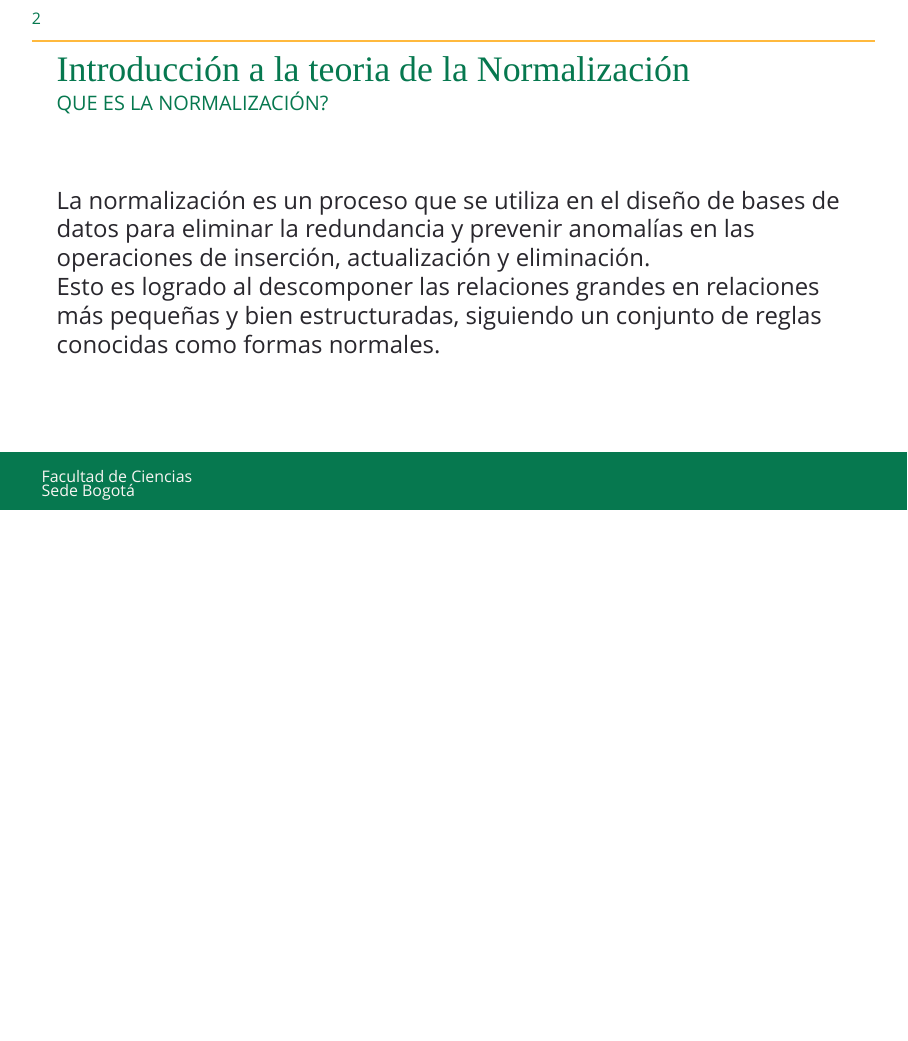
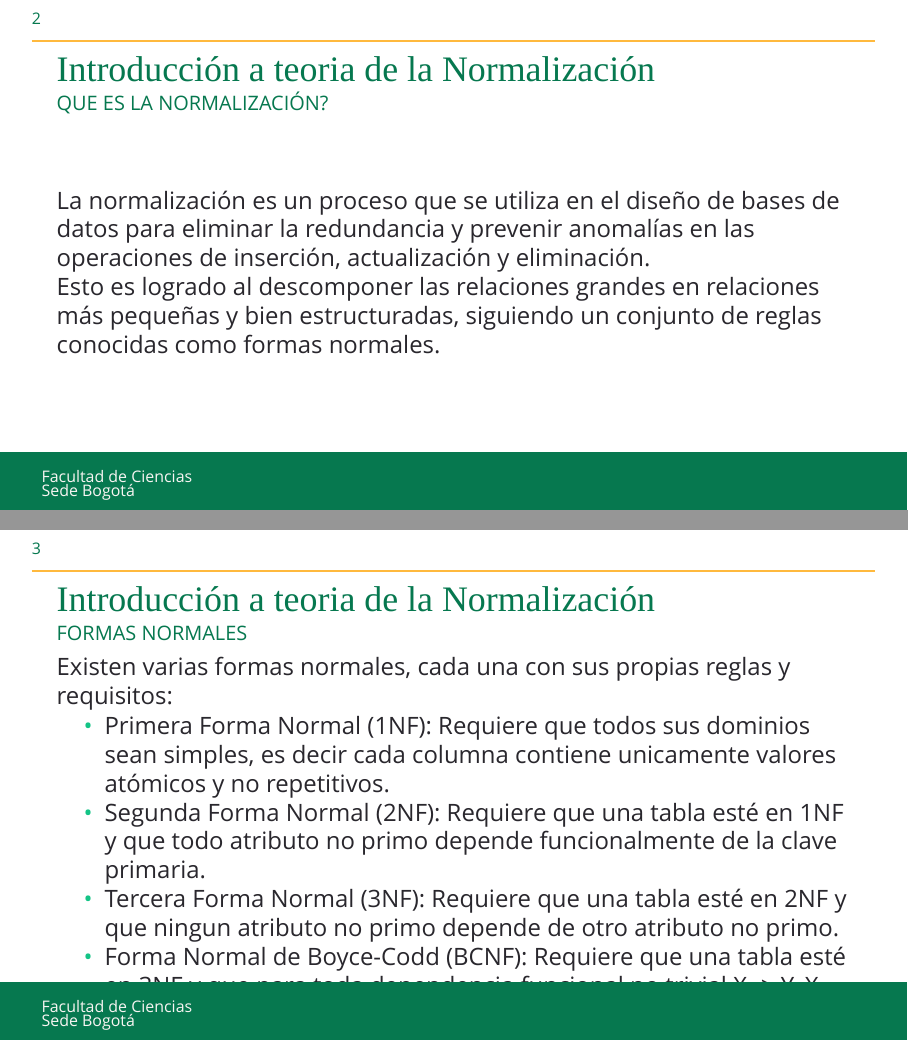
Before and after one commit to TomasJerezG/Seminar_Expo, LaTeX slides (main.tex): page 4 of 5 before the commit and pages 4 and 5 of 6 after it, the two joined at a grey line, the shorter picture padded with empty space. Compiled offline with LuaLaTeX; a missing font is replaced by an installed copy or a similar font.

Commit message:
Tercera diapositiva

```diff
--- a/main.tex
+++ b/main.tex
@@ -35,9 +35,24 @@
         \end{column}
     \end{columns}
 \end{frame}
-\begin{frame}{Introducción a la teoria de la Normalización}{Que es la Normalización?}
+\begin{frame}
+    \frametitle{Introducción a teoria de la Normalización}
+    \framesubtitle{Que es la Normalización?}
     La normalización es un proceso que se utiliza en el diseño de bases de datos para eliminar la redundancia y prevenir anomalías en las operaciones de inserción, actualización y eliminación. \\
     Esto es logrado al descomponer las relaciones grandes en relaciones más pequeñas y bien estructuradas, siguiendo un conjunto de reglas conocidas como formas normales. \\
 \end{frame}
+\begin{frame}
+    \frametitle{Introducción a teoria de la Normalización}
+    \framesubtitle{Formas Normales}
+    Existen varias formas normales, cada una con sus propias reglas y requisitos: \\
+    \begin{itemize}
+        \item Primera Forma Normal (1NF): Requiere que todos sus dominios sean simples, es decir cada columna contiene unicamente valores atómicos y no repetitivos.
+        \item Segunda Forma Normal (2NF): Requiere que una tabla esté en 1NF y que todo atributo no primo depende funcionalmente de la clave primaria.
+        \item Tercera Forma Normal (3NF): Requiere que una tabla esté en 2NF y que ningun atributo no primo depende de otro atributo no primo.
+        \item Forma Normal de Boyce-Codd (BCNF): Requiere que una tabla esté en 3NF y que para toda dependencia funcional no trivial X -> Y, X sea una superclave.
+        \item Cuarta Forma Normal (4NF): Requiere que una tabla esté en BCNF y que no haya dependencias multivaluadas no triviales.
+    \end{itemize}
+
+\end{frame}
 \SlideBackCover{}
 \end{document}
```
Also changed, not shown: main.tex (2 more changed lines), 1 other file.
